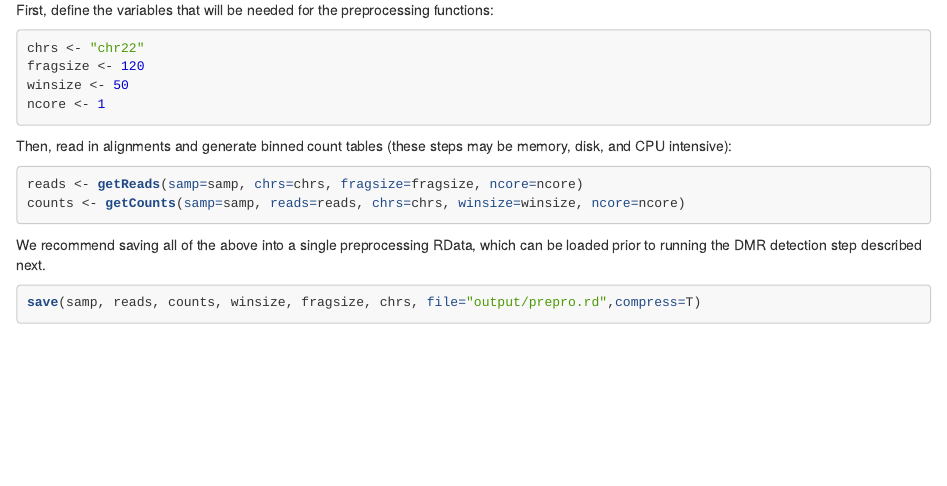
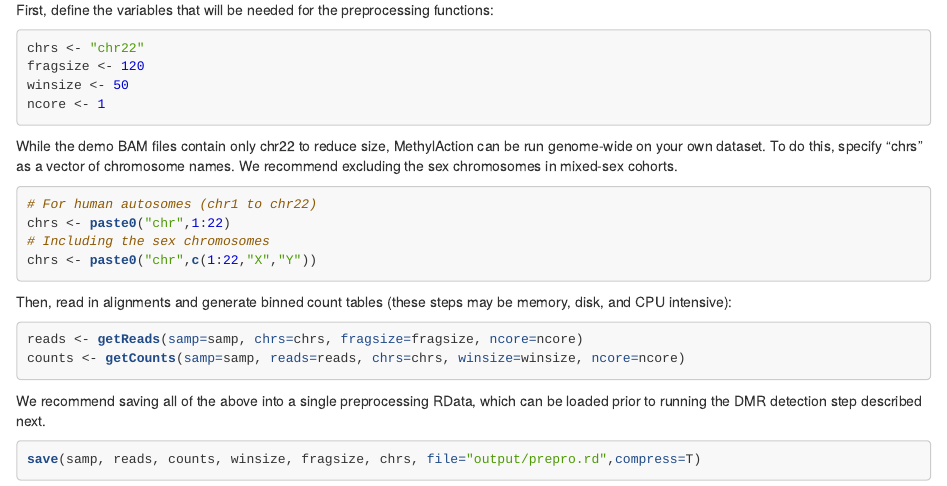
Before and after one commit to jeffbhasin/jeffbhasin.github.io, an R Markdown document (methylaction_howto/methylaction.Rmd): the page in a window 1100 px wide, from 2020 px down. The pictures show the output file methylaction_howto/methylaction.html that the author committed with the source, opened offline; library style sheets and scripts come from the installed R packages.

Commit message:
Update MA HowTo

````diff
--- a/methylaction_howto/methylaction.Rmd
+++ b/methylaction_howto/methylaction.Rmd
@@ -4,13 +4,13 @@ title: 'MethylAction: Detecting differentially methylated regions (DMRs) that di
 author: "Jeff Bhasin"
 date: '`r Sys.Date()`'
 output:
+  word_document: default
   pdf_document:
     toc: yes
   html_document:
     highlight: tango
     self_contained: no
     toc: yes
-  word_document: default
 ---
 
 ```{r setup, include=FALSE}
@@ -89,6 +89,14 @@ chrs <- "chr22"
 fragsize <- 120
 winsize <- 50
 ncore <- 1
+```
+
+While the demo BAM files contain only chr22 to reduce size, MethylAction can be run genome-wide on your own dataset. To do this, specify "chrs" as a vector of chromosome names. We recommend excluding the sex chromosomes in mixed-sex cohorts.
+```{r}
+# For human autosomes (chr1 to chr22)
+chrs <- paste0("chr",1:22)
+# Including the sex chromosomes
+chrs <- paste0("chr",c(1:22,"X","Y"))
 ```
 
 Then, read in alignments and generate binned count tables (these steps may be memory, disk, and CPU intensive):
````
Also changed, not shown: methylaction_howto/methylaction.html, methylaction_howto/methylaction.pdf, methylaction_howto/methylaction_files/figure-docx/unnamed-chunk-17-1.pdf, methylaction_howto/methylaction_files/figure-docx/unnamed-chunk-17-1.png, methylaction_howto/methylaction_files/figure-docx/unnamed-chunk-18-1.pdf (added), methylaction_howto/methylaction_files/figure-docx/unnamed-chunk-18-1.png (added), methylaction_howto/methylaction_files/figure-html/unnamed-chunk-17-1.pdf, methylaction_howto/methylaction_files/figure-html/unnamed-chunk-17-1.png, methylaction_howto/methylaction_files/figure-html/unnamed-chunk-18-1.pdf (added), methylaction_howto/methylaction_files/figure-html/unnamed-chunk-18-1.png (added), methylaction_howto/methylaction_files/figure-latex/unnamed-chunk-17-1.pdf, methylaction_howto/methylaction_files/figure-latex/unnamed-chunk-17-1.png, methylaction_howto/methylaction_files/figure-latex/unnamed-chunk-18-1.pdf (added), methylaction_howto/methylaction_files/figure-latex/unnamed-chunk-18-1.png (added), 4 other files.
